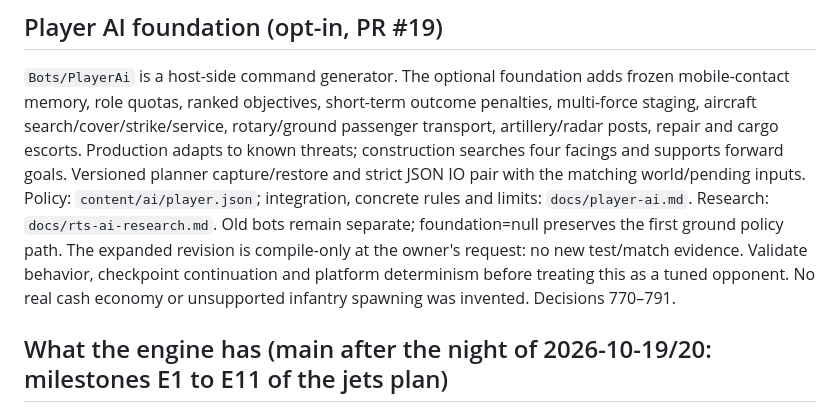
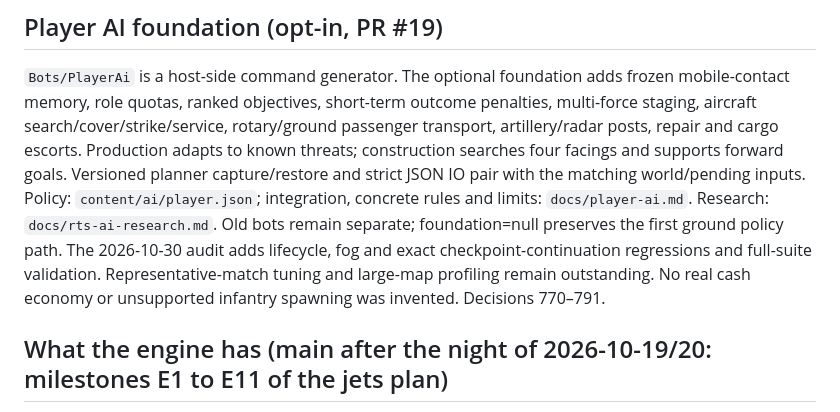
Before and after one commit to yasserreslan/simcore, a Markdown page: docs/handoff.md, the part around the change. Drawn GitHub-style.

```diff
--- a/docs/handoff.md
+++ b/docs/handoff.md
@@ -33,9 +33,8 @@ escorts. Production adapts to known threats; construction searches four facings
 goals. Versioned planner capture/restore and strict JSON IO pair with the matching world/pending inputs.
 Policy: `content/ai/player.json`; integration, concrete rules and limits: `docs/player-ai.md`.
 Research: `docs/rts-ai-research.md`. Old bots remain separate; foundation=null preserves the first ground
-policy path. The expanded revision is compile-only at the owner's request: no new test/match evidence.
-Validate behavior, checkpoint continuation and platform determinism before treating this as a tuned
-opponent. No real cash economy or unsupported infantry spawning was invented. Decisions 770–791.
+policy path. The 2026-10-30 audit adds lifecycle, fog and exact checkpoint-continuation regressions
+and full-suite validation. Representative-match tuning and large-map profiling remain outstanding. No real cash economy or unsupported infantry spawning was invented. Decisions 770–791.
 
 ## What the engine has (main after the night of 2026-10-19/20: milestones E1 to E11 of the jets plan)
 
```
Also changed, not shown: README.md (+2 -2 lines), docs/player-ai.md (+2 -2 lines).
